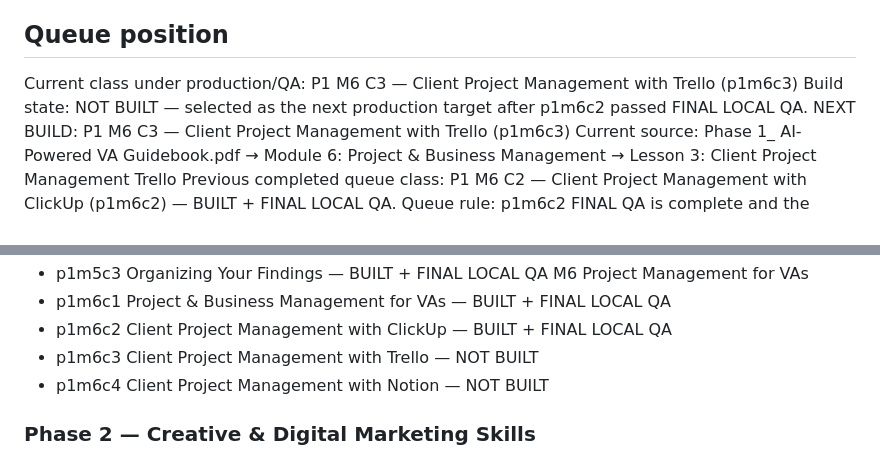
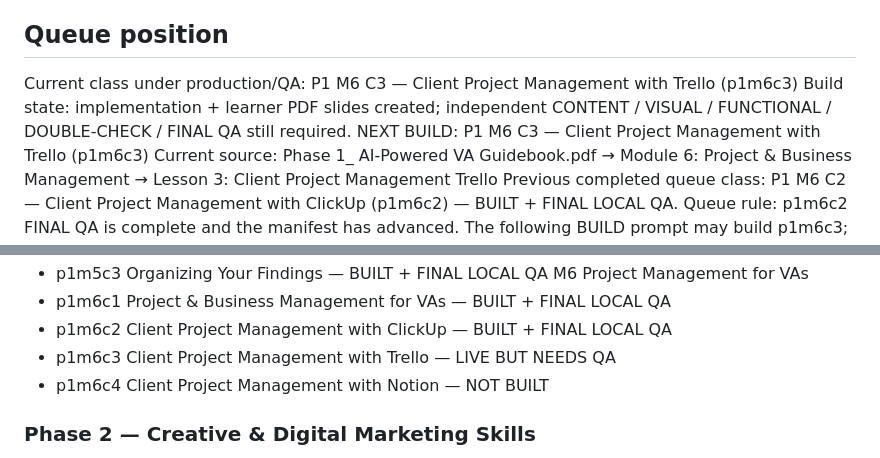
Before and after one commit to gopektravel/Assistara, a Markdown page: docs/academy/PRODUCTION-MANIFEST.md, 2 parts joined by grey strips. GitHub-like rendering.

```diff
--- a/docs/academy/PRODUCTION-MANIFEST.md
+++ b/docs/academy/PRODUCTION-MANIFEST.md
@@ -12,7 +12,7 @@ Drive production root: Assistara / 05 Assistara Academy / Course Material / Prod
 
 ## Queue position
 Current class under production/QA: P1 M6 C3 — Client Project Management with Trello (p1m6c3)
-Build state: NOT BUILT — selected as the next production target after p1m6c2 passed FINAL LOCAL QA.
+Build state: implementation + learner PDF slides created; independent CONTENT / VISUAL / FUNCTIONAL / DOUBLE-CHECK / FINAL QA still required.
 NEXT BUILD: P1 M6 C3 — Client Project Management with Trello (p1m6c3)
 Current source: Phase 1_ AI-Powered VA Guidebook.pdf → Module 6: Project & Business Management → Lesson 3: Client Project Management Trello
 Previous completed queue class: P1 M6 C2 — Client Project Management with ClickUp (p1m6c2) — BUILT + FINAL LOCAL QA.
@@ -53,7 +53,7 @@ M5 Market Research & Data Organization
 M6 Project Management for VAs
 - p1m6c1 Project & Business Management for VAs — BUILT + FINAL LOCAL QA
 - p1m6c2 Client Project Management with ClickUp — BUILT + FINAL LOCAL QA
-- p1m6c3 Client Project Management with Trello — NOT BUILT
+- p1m6c3 Client Project Management with Trello — LIVE BUT NEEDS QA
 - p1m6c4 Client Project Management with Notion — NOT BUILT
 
 ### Phase 2 — Creative & Digital Marketing Skills
```
Also changed, not shown: other parts of docs/academy/PRODUCTION-MANIFEST.md (+30 -0 lines).
